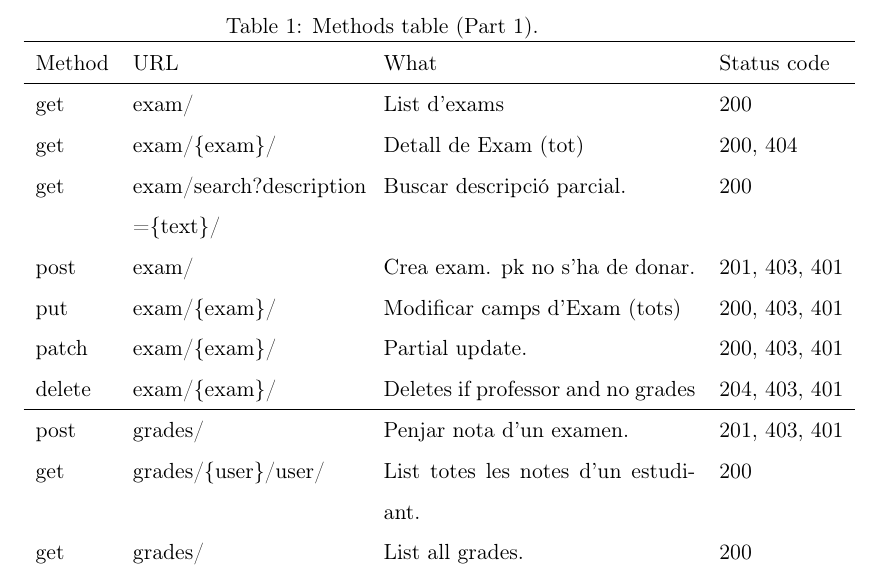
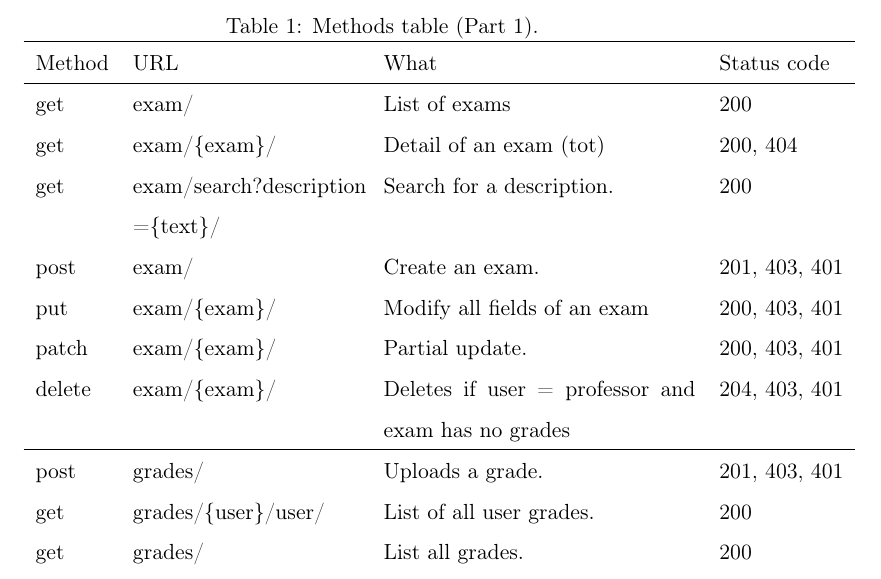
Before and after one commit to quimpm/ws-distcomp, a LaTeX document (docs/other.tex): part of page 6 of 22, cut so that both start at the same text. Compiled offline with pdfLaTeX.

Commit message:
Changed Catalan from table.

```diff
--- a/docs/other.tex
+++ b/docs/other.tex
@@ -112,16 +112,16 @@ foreign keys to the exam that belongs the grade, as well as the student.
 \hline
 Method & URL & What & Status code\\
 \hline
-get & exam/ & List d'exams & 200\\
-get & exam/\{exam\}/ & Detall de Exam (tot) & 200, 404\\
-get & exam/search?description =\{text\}/ & Buscar descripció parcial. & 200\\
-post & exam/ & Crea exam. pk no s'ha de donar. & 201, 403, 401\\
-put & exam/\{exam\}/ & Modificar camps d'Exam (tots) & 200, 403, 401\\
+get & exam/ & List of exams & 200\\
+get & exam/\{exam\}/ & Detail of an exam (tot) & 200, 404\\
+get & exam/search?description =\{text\}/ & Search for a description. & 200\\
+post & exam/ & Create an exam. & 201, 403, 401\\
+put & exam/\{exam\}/ & Modify  all fields of an exam & 200, 403, 401\\
 patch & exam/\{exam\}/ & Partial update. & 200, 403, 401\\
-delete & exam/\{exam\}/ & Deletes if professor and no grades & 204, 403, 401\\
+delete & exam/\{exam\}/ & Deletes if user = professor and exam has no grades & 204, 403, 401\\
 \hline
-post & grades/ & Penjar nota d'un examen. & 201, 403, 401\\
-get & grades/\{user\}/user/ & List totes les notes d'un estudiant. & 200\\
+post & grades/ & Uploads a grade. & 201, 403, 401\\
+get & grades/\{user\}/user/ & List of all user grades. & 200\\
 get & grades/ & List all grades. & 200\\
 get & grades/\{grade-id\} & Detail a grade. & 200, 404\\
 put & grades/\{grade-id\} & Updates a grade. & 200, 403, 401\\
```
Also changed, not shown: docs/other.pdf.
